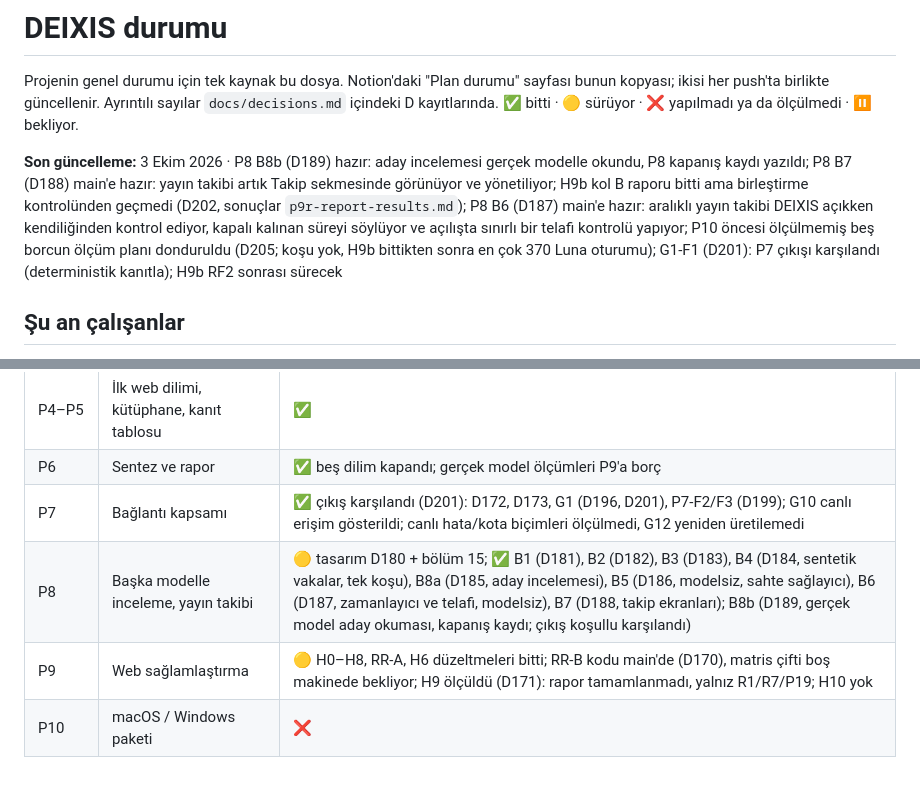
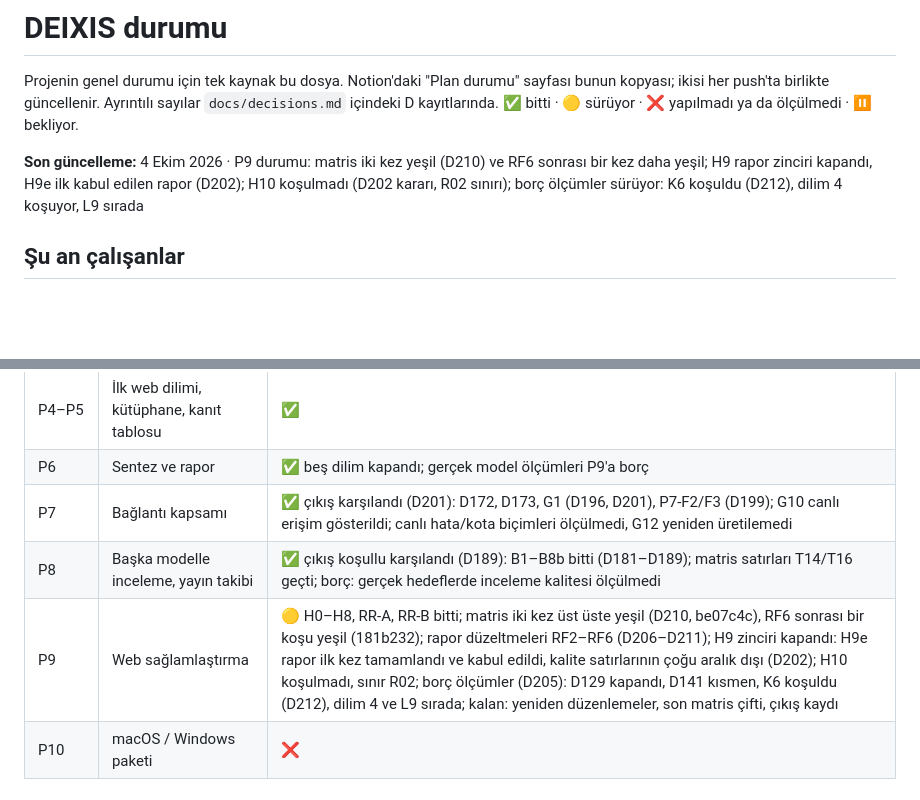
Before and after one commit to huguryildiz/DEIXIS, a Markdown page: STATUS.md, 2 parts joined by grey strips. Drawn GitHub-style; blank space fills up the shorter version.

Commit message:
STATUS: P8 and P9 phase rows and the last-update line brought up to date (P8 exit conditionally met, P9 matrix green, H9 chain closed, H10 not run, owed measurements in progress)

```diff
--- a/STATUS.md
+++ b/STATUS.md
@@ -2,7 +2,7 @@
 
 Projenin genel durumu için tek kaynak bu dosya. Notion'daki "Plan durumu" sayfası bunun kopyası; ikisi her push'ta birlikte güncellenir. Ayrıntılı sayılar `docs/decisions.md` içindeki D kayıtlarında. ✅ bitti · 🟡 sürüyor · ❌ yapılmadı ya da ölçülmedi · ⏸ bekliyor.
 
-**Son güncelleme:** 3 Ekim 2026 · P8 B8b (D189) hazır: aday incelemesi gerçek modelle okundu, P8 kapanış kaydı yazıldı; P8 B7 (D188) main'e hazır: yayın takibi artık Takip sekmesinde görünüyor ve yönetiliyor; H9b kol B raporu bitti ama birleştirme kontrolünden geçmedi (D202, sonuçlar `p9r-report-results.md`); P8 B6 (D187) main'e hazır: aralıklı yayın takibi DEIXIS açıkken kendiliğinden kontrol ediyor, kapalı kalınan süreyi söylüyor ve açılışta sınırlı bir telafi kontrolü yapıyor; P10 öncesi ölçülmemiş beş borcun ölçüm planı donduruldu (D205; koşu yok, H9b bittikten sonra en çok 370 Luna oturumu); G1-F1 (D201): P7 çıkışı karşılandı (deterministik kanıtla); H9b RF2 sonrası sürecek
+**Son güncelleme:** 4 Ekim 2026 · P9 durumu: matris iki kez yeşil (D210) ve RF6 sonrası bir kez daha yeşil; H9 rapor zinciri kapandı, H9e ilk kabul edilen rapor (D202); H10 koşulmadı (D202 kararı, R02 sınırı); borç ölçümler sürüyor: K6 koşuldu (D212), dilim 4 koşuyor, L9 sırada
 
 ## Şu an çalışanlar
 
@@ -77,8 +77,8 @@ Hedef: P10'dan önceki her şey. Kaba tahmin 1–1,5 hafta; en büyük belirsizl
 | P4–P5 | İlk web dilimi, kütüphane, kanıt tablosu | ✅ |
 | P6 | Sentez ve rapor | ✅ beş dilim kapandı; gerçek model ölçümleri P9'a borç |
 | P7 | Bağlantı kapsamı | ✅ çıkış karşılandı (D201): D172, D173, G1 (D196, D201), P7-F2/F3 (D199); G10 canlı erişim gösterildi; canlı hata/kota biçimleri ölçülmedi, G12 yeniden üretilemedi |
-| P8 | Başka modelle inceleme, yayın takibi | 🟡 tasarım D180 + bölüm 15; ✅ B1 (D181), B2 (D182), B3 (D183), B4 (D184, sentetik vakalar, tek koşu), B8a (D185, aday incelemesi), B5 (D186, modelsiz, sahte sağlayıcı), B6 (D187, zamanlayıcı ve telafi, modelsiz), B7 (D188, takip ekranları); B8b (D189, gerçek model aday okuması, kapanış kaydı; çıkış koşullu karşılandı) |
-| P9 | Web sağlamlaştırma | 🟡 H0–H8, RR-A, H6 düzeltmeleri bitti; RR-B kodu main'de (D170), matris çifti boş makinede bekliyor; H9 ölçüldü (D171): rapor tamamlanmadı, yalnız R1/R7/P19; H10 yok |
+| P8 | Başka modelle inceleme, yayın takibi | ✅ çıkış koşullu karşılandı (D189): B1–B8b bitti (D181–D189); matris satırları T14/T16 geçti; borç: gerçek hedeflerde inceleme kalitesi ölçülmedi |
+| P9 | Web sağlamlaştırma | 🟡 H0–H8, RR-A, RR-B bitti; matris iki kez üst üste yeşil (D210, be07c4c), RF6 sonrası bir koşu yeşil (181b232); rapor düzeltmeleri RF2–RF6 (D206–D211); H9 zinciri kapandı: H9e rapor ilk kez tamamlandı ve kabul edildi, kalite satırlarının çoğu aralık dışı (D202); H10 koşulmadı, sınır R02; borç ölçümler (D205): D129 kapandı, D141 kısmen, K6 koşuldu (D212), dilim 4 ve L9 sırada; kalan: yeniden düzenlemeler, son matris çifti, çıkış kaydı |
 | P10 | macOS / Windows paketi | ❌ |
 
 ## Ölçülmemiş borçlar
```
